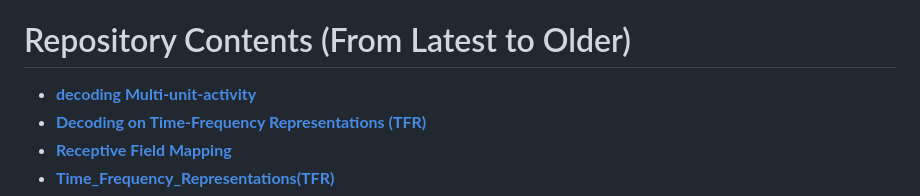
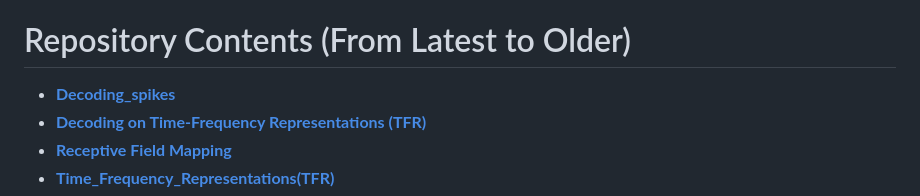
Before and after one commit to MohammadMMK/IBL-oscillations-public, a Markdown page: README.md, the part around the change. Rendered like a GitHub page.

```diff
--- a/README.md
+++ b/README.md
@@ -28,7 +28,7 @@ Given the large-scale datasets, I focused on optimizing computations using clust
 
 # Repository Contents (From Latest to Older)
 
--   [**decoding Multi-unit-activity**](./Decoding_spikes/)
+-   [**Decoding_spikes**](./Decoding_spikes/)
 -   [**Decoding on Time-Frequency Representations (TFR)**](./decoding_onTFR/)
 -   [**Receptive Field Mapping**](./Receptive_field_mapping/)
 -   [**Time_Frequency_Representations(TFR)**](./Time_Frequency_Representations(TFR)/)
```
